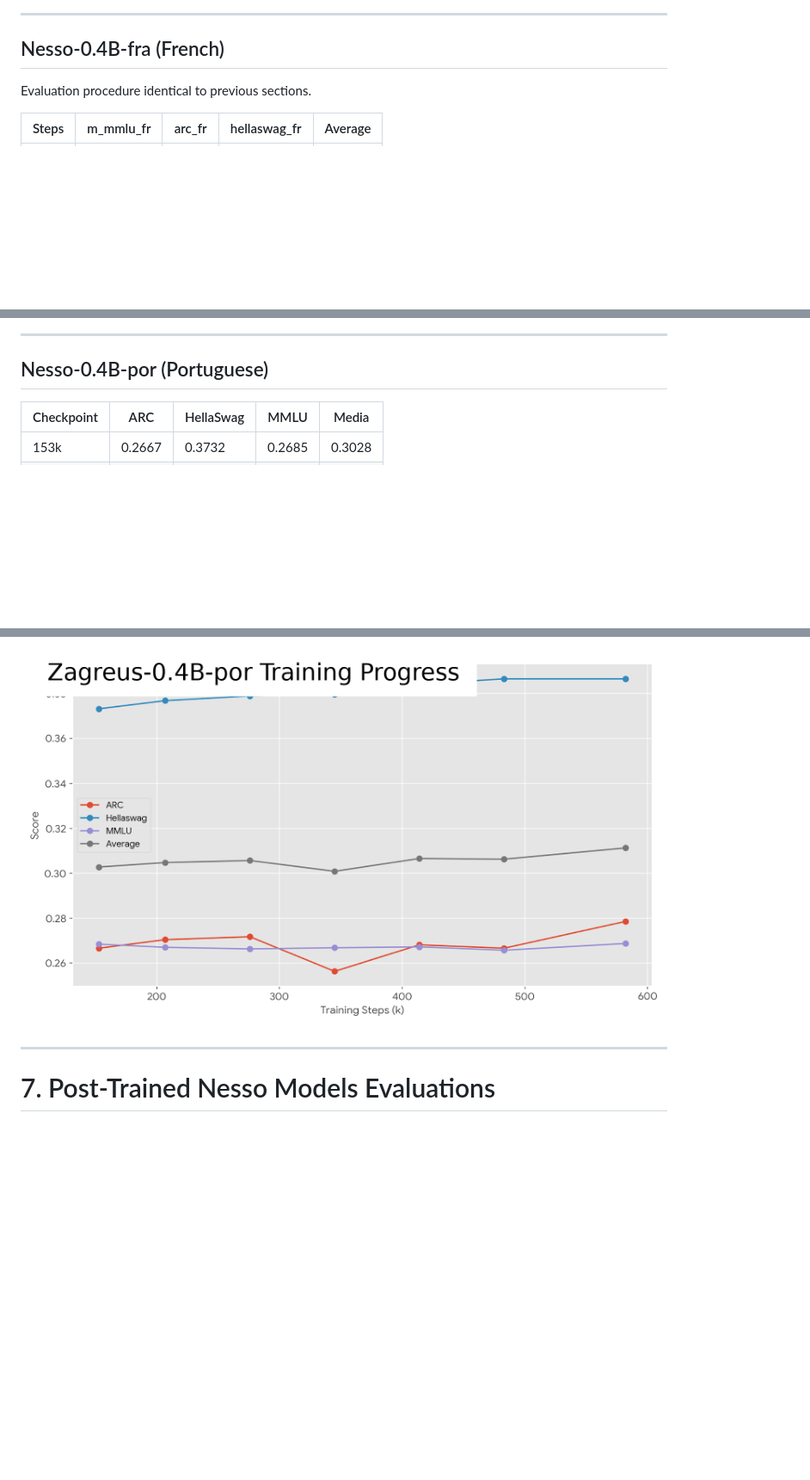
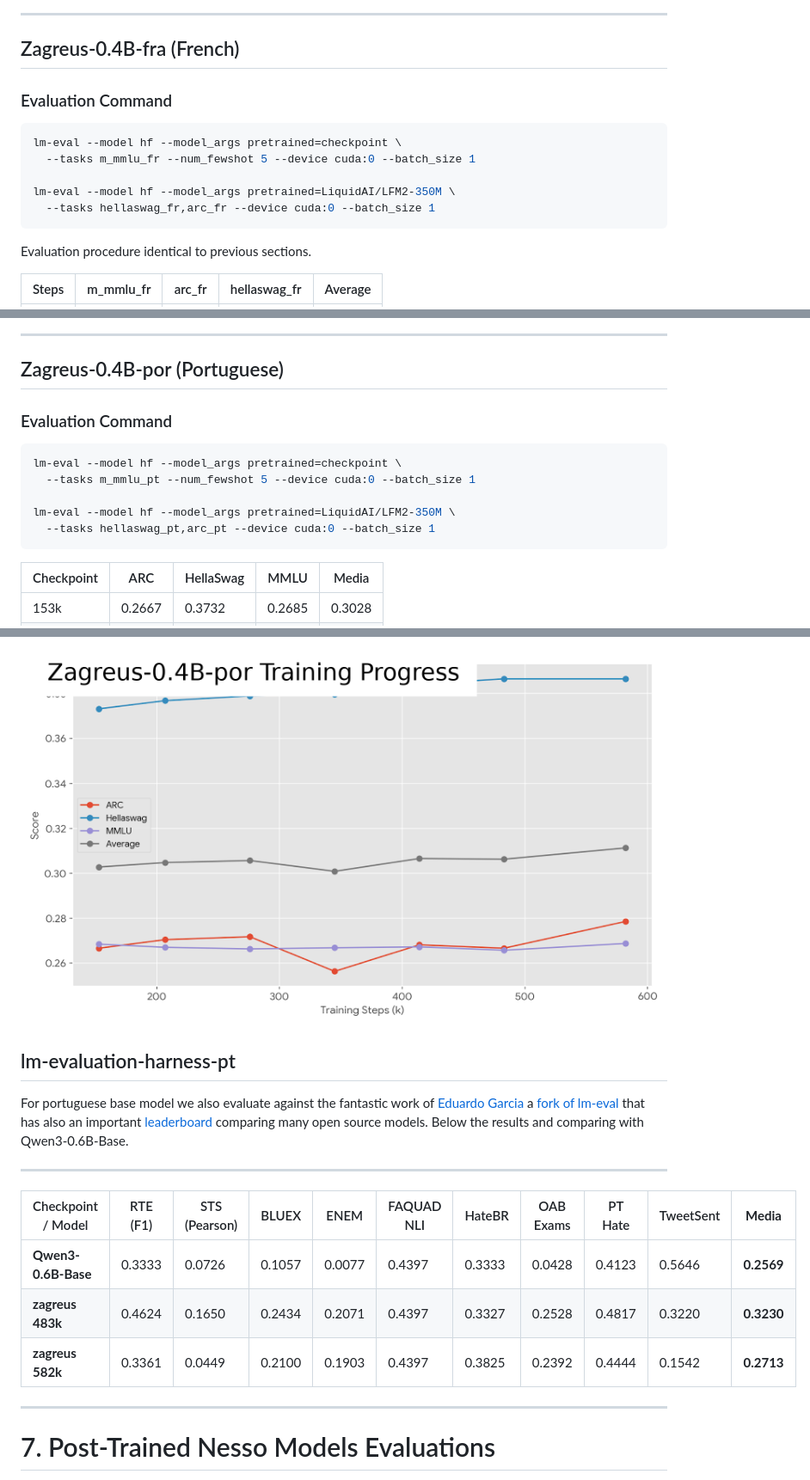
Before and after one commit to mii-llm/zagreus-nesso-slm, a Markdown page: README.md, 3 parts joined by grey strips. Shown at 86% size. Drawn GitHub-style; blank space fills up the shorter version.

Commit message:
charts

````diff
--- a/README.md
+++ b/README.md
@@ -603,7 +603,17 @@ lm-eval --model hf --model_args pretrained=LiquidAI/LFM2-350M \
 ![zagreus-spa](https://github.com/mii-llm/zagreus-nesso-slm/blob/main/images/zagreus-spa.png?raw=true)
 
 ---
-## Nesso-0.4B-fra (French)
+## Zagreus-0.4B-fra (French)
+
+### Evaluation Command
+
+```bash
+lm-eval --model hf --model_args pretrained=checkpoint \
+  --tasks m_mmlu_fr --num_fewshot 5 --device cuda:0 --batch_size 1
+
+lm-eval --model hf --model_args pretrained=LiquidAI/LFM2-350M \
+  --tasks hellaswag_fr,arc_fr --device cuda:0 --batch_size 1
+```
 
 Evaluation procedure identical to previous sections.
 
@@ -620,7 +630,17 @@ Evaluation procedure identical to previous sections.
 ![zagreus-fra](https://github.com/mii-llm/zagreus-nesso-slm/blob/main/images/zagreus-fra.png?raw=true)
 
 ---
-## Nesso-0.4B-por (Portuguese)
+## Zagreus-0.4B-por (Portuguese)
+
+### Evaluation Command
+
+```bash
+lm-eval --model hf --model_args pretrained=checkpoint \
+  --tasks m_mmlu_pt --num_fewshot 5 --device cuda:0 --batch_size 1
+
+lm-eval --model hf --model_args pretrained=LiquidAI/LFM2-350M \
+  --tasks hellaswag_pt,arc_pt --device cuda:0 --batch_size 1
+```
 
 | Checkpoint | ARC    | HellaSwag | MMLU   | Media  |
 | ---------- | ------ | --------- | ------ | ------ |
@@ -636,7 +656,18 @@ Evaluation procedure identical to previous sections.
 ---
 ![zagreus-por](https://github.com/mii-llm/zagreus-nesso-slm/blob/main/images/zagreus-por.png?raw=true)
 
+## lm-evaluation-harness-pt
+For portuguese base model we also evaluate against the fantastic work of [Eduardo Garcia](https://github.com/eduagarcia) a [fork of lm-eval](https://github.com/eduagarcia/lm-evaluation-harness-pt) that has also an important [leaderboard](https://huggingface.co/spaces/eduagarcia/open_pt_llm_leaderboard) comparing many open source models. Below the results and comparing with Qwen3-0.6B-Base.
+
 ---
+| Checkpoint / Model  | RTE (F1) | STS (Pearson) | BLUEX  | ENEM   | FAQUAD NLI | HateBR | OAB Exams | PT Hate | TweetSent | **Media**  |
+| ------------------- | -------- | ------------- | ------ | ------ | ---------- | ------ | --------- | ------- | --------- | ---------- |
+| **Qwen3-0.6B-Base** | 0.3333   | 0.0726        | 0.1057 | 0.0077 | 0.4397     | 0.3333 | 0.0428    | 0.4123  | 0.5646    | **0.2569** |
+| **zagreus 483k**    | 0.4624   | 0.1650        | 0.2434 | 0.2071 | 0.4397     | 0.3327 | 0.2528    | 0.4817  | 0.3220    | **0.3230** |
+| **zagreus 582k**    | 0.3361   | 0.0449        | 0.2100 | 0.1903 | 0.4397     | 0.3825 | 0.2392    | 0.4444  | 0.1542    | **0.2713** |
+
+---
+
 # 7. Post-Trained Nesso Models Evaluations
 
 In this section, we analyze the performance of **Nesso-0.4B-instruct** and **Nesso-0.4B-agentic** relative to comparable models.
````
Also changed, not shown: other parts of README.md (+2 -2 lines), images/por-garcia.png (renamed from images/Code_Generated_Image (1).png).
